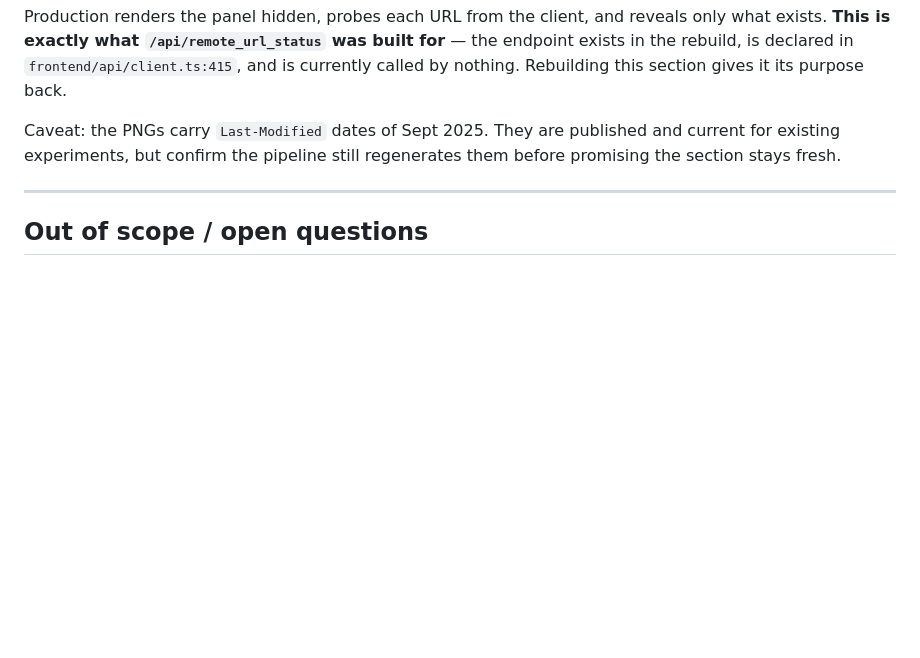
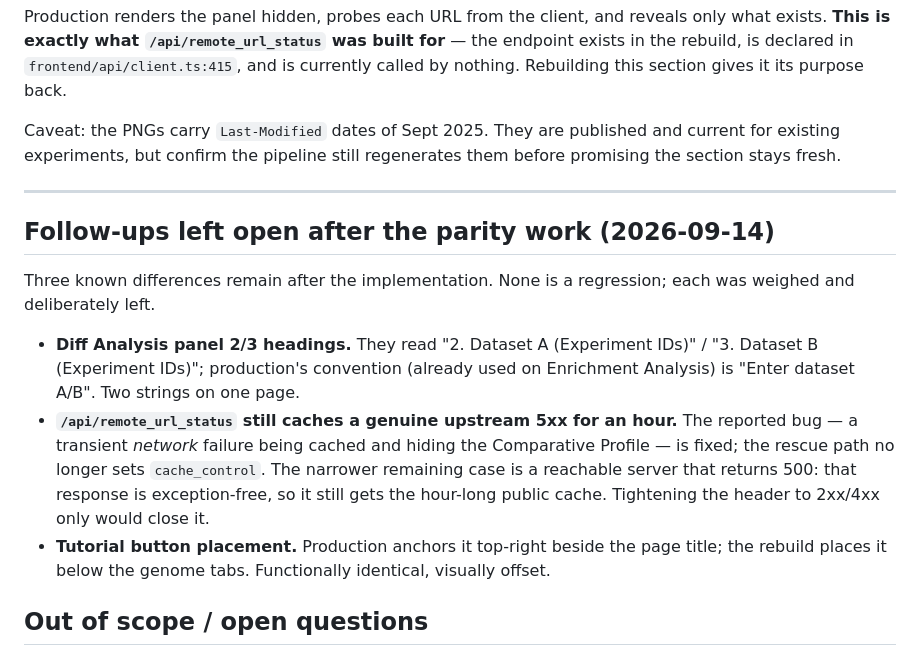
Before and after one commit to inutano/chip-atlas, a Markdown page: docs/ui-parity-audit-2026-09-14.md, the part around the change. Rendered like a GitHub page; blank space fills up the shorter version.

Commit message:
Record remaining parity follow-ups in the audit doc
Three differences survive the implementation, each weighed and left
deliberately: Diff Analysis panel 2/3 heading wording, the hour-long
cache on a genuine upstream 5xx from /api/remote_url_status, and the
Tutorial button's placement relative to the page title.

Co-Authored-By: Claude Opus 5 (1M context) <noreply@anthropic.com>
Claude-Session: https://claude.ai/code/session_01LDsEWzb3cA5D6Ndw2YdBFr

```diff
--- a/docs/ui-parity-audit-2026-09-14.md
+++ b/docs/ui-parity-audit-2026-09-14.md
@@ -221,6 +221,14 @@ Caveat: the PNGs carry `Last-Modified` dates of Sept 2025. They are published an
 
 ---
 
+## Follow-ups left open after the parity work (2026-09-14)
+
+Three known differences remain after the implementation. None is a regression; each was weighed and deliberately left.
+
+- **Diff Analysis panel 2/3 headings.** They read "2. Dataset A (Experiment IDs)" / "3. Dataset B (Experiment IDs)"; production's convention (already used on Enrichment Analysis) is "Enter dataset A/B". Two strings on one page.
+- **`/api/remote_url_status` still caches a genuine upstream 5xx for an hour.** The reported bug — a transient *network* failure being cached and hiding the Comparative Profile — is fixed; the rescue path no longer sets `cache_control`. The narrower remaining case is a reachable server that returns 500: that response is exception-free, so it still gets the hour-long public cache. Tightening the header to 2xx/4xx only would close it.
+- **Tutorial button placement.** Production anchors it top-right beside the page title; the rebuild places it below the genome tabs. Functionally identical, visually offset.
+
 ## Out of scope / open questions
 
 - **Target Genes has no human data in the current metadata.** `analysisList.tab` dated 2026-09-09 contains no `hg38` or `hg19` rows at all — only mm9/mm10, dm3/dm6, ce10/ce11, sacCer3, rn6 and TAIR12. The loader reads the file correctly; the rows are simply absent. The underlying data files DO exist (`https://chip-atlas.dbcls.jp/data/hg38/target/CTCF.1.tsv` returns 200) and production offers hg38 on that page, so this is an upstream metadata gap that would ship an empty Target Genes for the most-used organism. Belongs with the data-regeneration work, not with UI parity.
```
